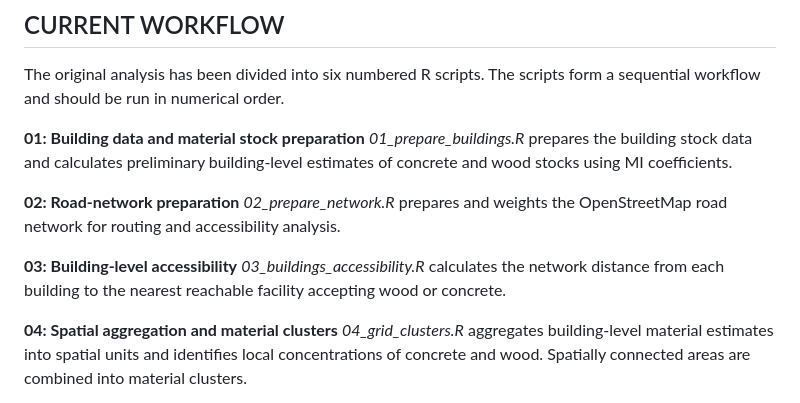
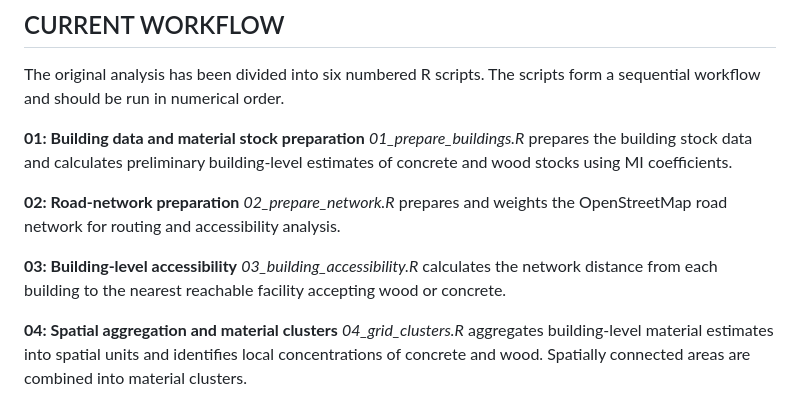
Before and after one commit to Venny95/mining_method, a Markdown page: README.md, the part around the change. GitHub-like rendering.

Commit message:
Fix typo

```diff
--- a/README.md
+++ b/README.md
@@ -47,7 +47,7 @@ The original analysis has been divided into six numbered R scripts. The scripts
 *02_prepare_network.R* prepares and weights the OpenStreetMap road network for routing and accessibility analysis.
 
 **03: Building-level accessibility**
-*03_buildings_accessibility.R* calculates the network distance from each building to the nearest reachable facility accepting wood or concrete.
+*03_building_accessibility.R* calculates the network distance from each building to the nearest reachable facility accepting wood or concrete.
 
 **04: Spatial aggregation and material clusters**
 *04_grid_clusters.R* aggregates building-level material estimates into spatial units and identifies local concentrations of concrete and wood. Spatially connected areas are combined into material clusters.
```
